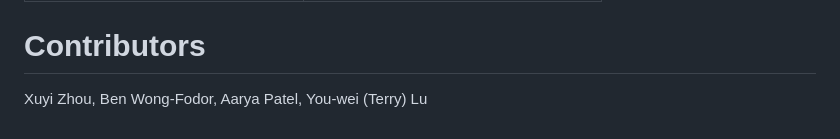
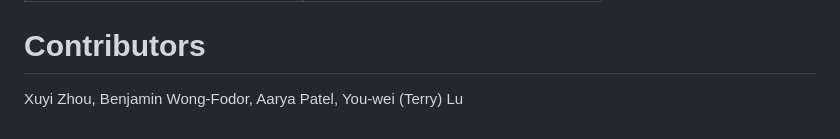
Before and after one commit to xuyizhou8129/axi-dma-engine, a Markdown page: README.md, the part around the change. Drawn GitHub-style.

```diff
--- a/README.md
+++ b/README.md
@@ -51,4 +51,4 @@ The diagram matches the main internal blocks:
 
 
 # Contributors
-Xuyi Zhou, Ben Wong-Fodor, Aarya Patel, You-wei (Terry) Lu
+Xuyi Zhou, Benjamin Wong-Fodor, Aarya Patel, You-wei (Terry) Lu
```
